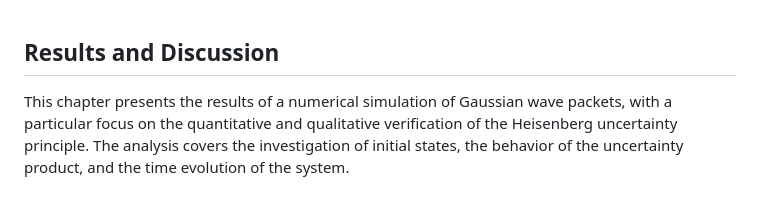
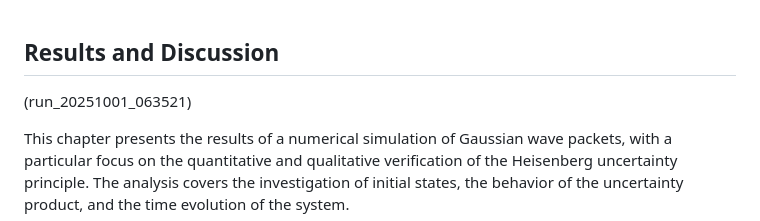
Before and after one commit to SteviLen420/Heisenberg_Uncertainty_Simulation, a Markdown page: Manuscript.md, the part around the change. Rendered like a GitHub page; blank space fills up the shorter version.

```diff
--- a/Manuscript.md
+++ b/Manuscript.md
@@ -1,4 +1,5 @@
 ## Results and Discussion
+(run_20251001_063521)
 
 This chapter presents the results of a numerical simulation of Gaussian wave packets, with a particular focus on the quantitative and qualitative verification of the Heisenberg uncertainty principle. The analysis covers the investigation of initial states, the behavior of the uncertainty product, and the time evolution of the system.
 
```
